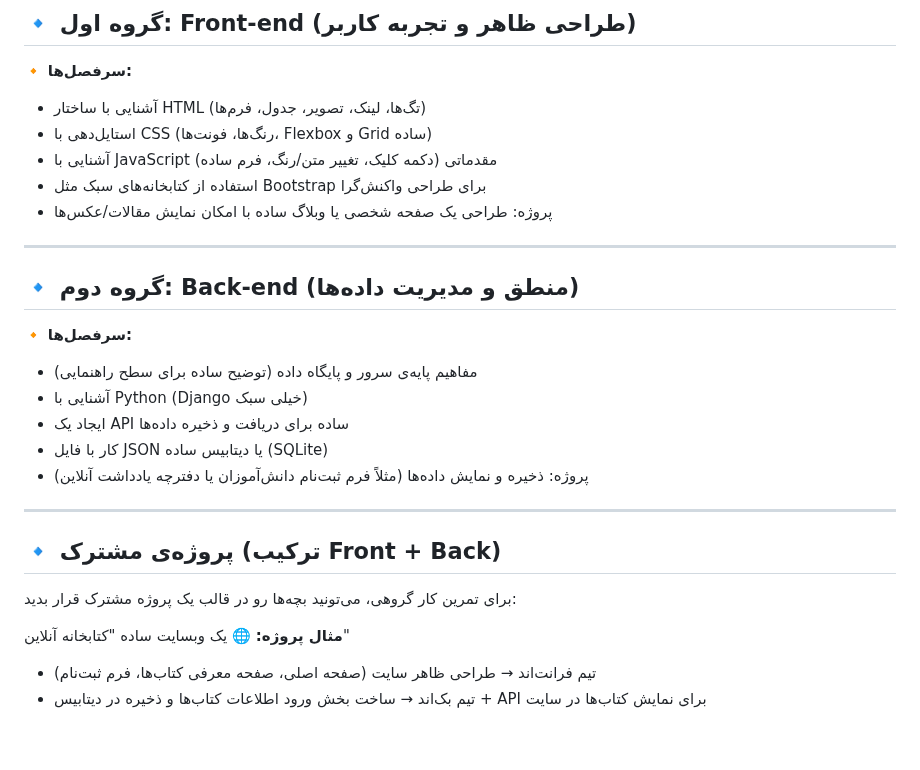
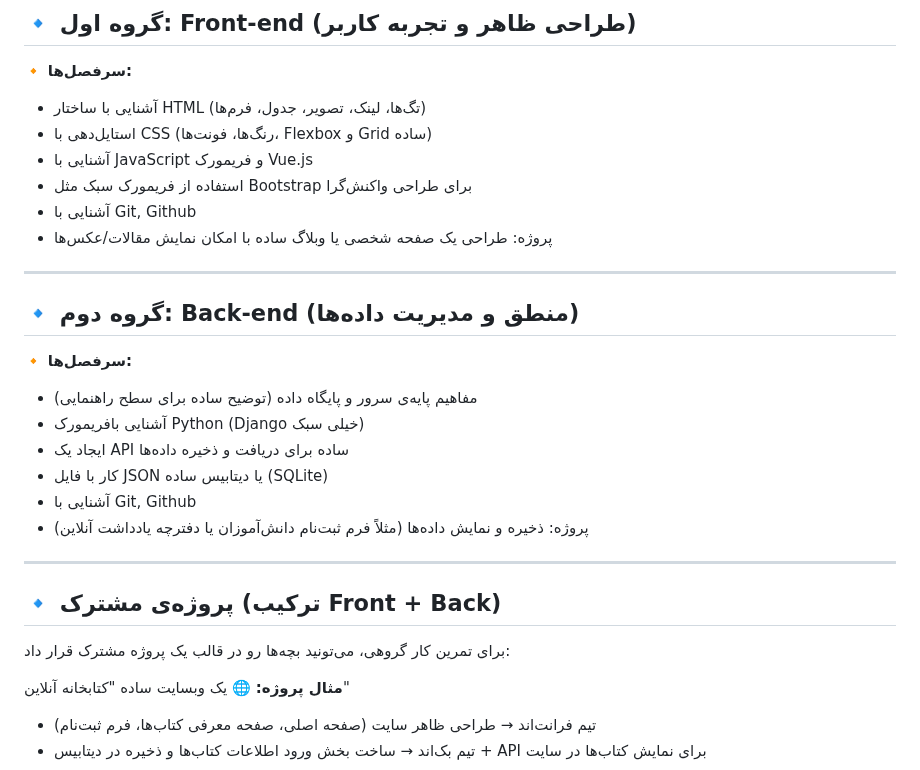
Before and after one commit to pydevcasts/MLHub, a Markdown page: Alborz.md, the part around one of its changes. Drawn GitHub-style; blank space fills up the shorter version.

```diff
--- a/Alborz.md
+++ b/Alborz.md
@@ -99,8 +70,9 @@
 
 * آشنایی با ساختار HTML (تگ‌ها، لینک، تصویر، جدول، فرم‌ها)
 * استایل‌دهی با CSS (رنگ‌ها، فونت‌ها، Flexbox و Grid ساده)
-* آشنایی با JavaScript مقدماتی (دکمه کلیک، تغییر متن/رنگ، فرم ساده)
-* استفاده از کتابخانه‌های سبک مثل Bootstrap برای طراحی واکنش‌گرا
+* آشنایی با JavaScript و فریمورک Vue.js
+* استفاده از فریمورک سبک مثل Bootstrap برای طراحی واکنش‌گرا
+* آشنایی با Git, Github
 * پروژه: طراحی یک صفحه شخصی یا وبلاگ ساده با امکان نمایش مقالات/عکس‌ها
 
 ---
@@ -110,16 +82,17 @@
 🔸 **سرفصل‌ها:**
 
 * مفاهیم پایه‌ی سرور و پایگاه داده (توضیح ساده برای سطح راهنمایی)
-* آشنایی با Python (Django خیلی سبک)
+* آشنایی بافریمورک Python (Django خیلی سبک)
 * ایجاد یک API ساده برای دریافت و ذخیره داده‌ها
 * کار با فایل JSON یا دیتابیس ساده (SQLite)
+* آشنایی با Git, Github
 * پروژه: ذخیره و نمایش داده‌ها (مثلاً فرم ثبت‌نام دانش‌آموزان یا دفترچه یادداشت آنلاین)
 
 ---
 
 ## 🔹 پروژه‌ی مشترک (ترکیب Front + Back)
 
-برای تمرین کار گروهی، می‌تونید بچه‌ها رو در قالب یک پروژه مشترک قرار بدید:
+برای تمرین کار گروهی، می‌تونید بچه‌ها رو در قالب یک پروژه مشترک قرار داد:
 
 **مثال پروژه:**
 🌐 یک وبسایت ساده "کتابخانه آنلاین"
```
Also changed, not shown: other parts of Alborz.md (+28 -56 lines).
